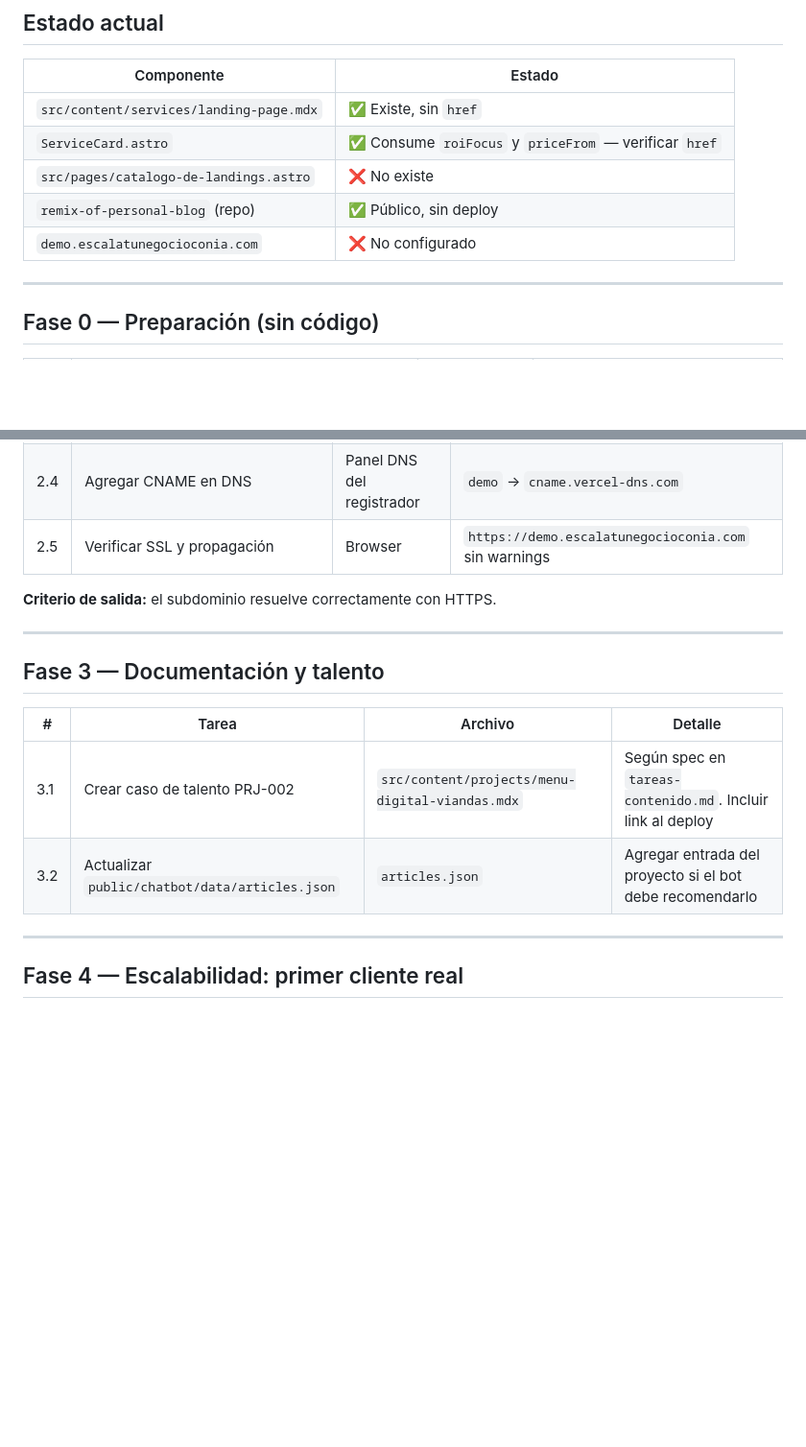
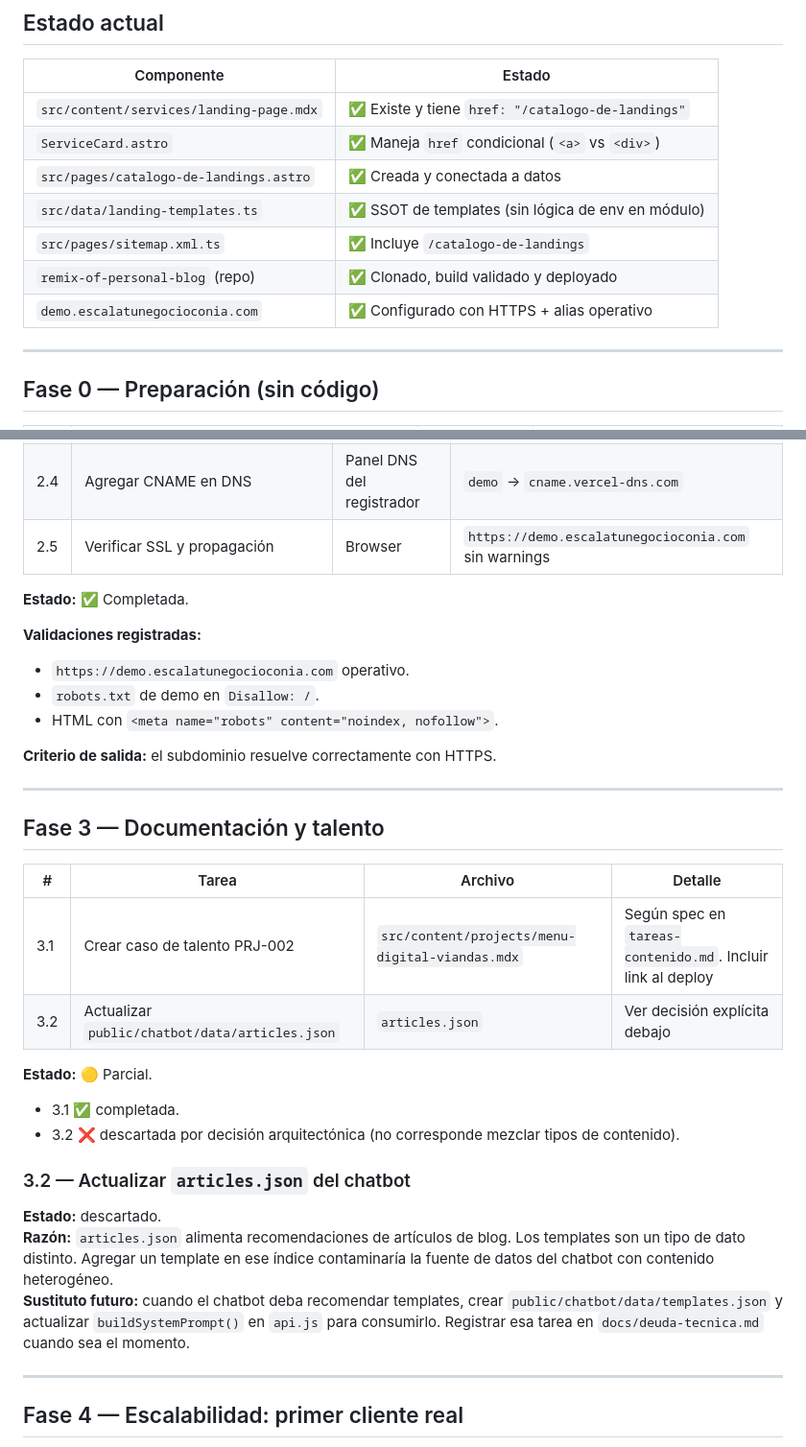
Before and after one commit to Nicolasgh91/portfolio, a Markdown page: tasks/landing-template/roadmap-landing-template.md, 2 parts joined by grey strips. Shown at 96% size. GitHub-like rendering; blank space fills up the shorter version.

Commit message:
roadmap actualizado

```diff
--- a/tasks/landing-template/roadmap-landing-template.md
+++ b/tasks/landing-template/roadmap-landing-template.md
@@ -9,11 +9,13 @@
 
 | Componente | Estado |
 |---|---|
-| `src/content/services/landing-page.mdx` | ✅ Existe, sin `href` |
-| `ServiceCard.astro` | ✅ Consume `roiFocus` y `priceFrom` — verificar `href` |
-| `src/pages/catalogo-de-landings.astro` | ❌ No existe |
-| `remix-of-personal-blog` (repo) | ✅ Público, sin deploy |
-| `demo.escalatunegocioconia.com` | ❌ No configurado |
+| `src/content/services/landing-page.mdx` | ✅ Existe y tiene `href: "/catalogo-de-landings"` |
+| `ServiceCard.astro` | ✅ Maneja `href` condicional (`<a>` vs `<div>`) |
+| `src/pages/catalogo-de-landings.astro` | ✅ Creada y conectada a datos |
+| `src/data/landing-templates.ts` | ✅ SSOT de templates (sin lógica de env en módulo) |
+| `src/pages/sitemap.xml.ts` | ✅ Incluye `/catalogo-de-landings` |
+| `remix-of-personal-blog` (repo) | ✅ Clonado, build validado y deployado |
+| `demo.escalatunegocioconia.com` | ✅ Configurado con HTTPS + alias operativo |
 
 ---
 
@@ -55,6 +67,13 @@
 | 2.4 | Agregar CNAME en DNS | Panel DNS del registrador | `demo` → `cname.vercel-dns.com` |
 | 2.5 | Verificar SSL y propagación | Browser | `https://demo.escalatunegocioconia.com` sin warnings |
 
+**Estado:** ✅ Completada.
+
+**Validaciones registradas:**
+- `https://demo.escalatunegocioconia.com` operativo.
+- `robots.txt` de demo en `Disallow: /`.
+- HTML con `<meta name="robots" content="noindex, nofollow">`.
+
 **Criterio de salida:** el subdominio resuelve correctamente con HTTPS.
 
 ---
@@ -64,7 +83,16 @@
 | # | Tarea | Archivo | Detalle |
 |---|---|---|---|
 | 3.1 | Crear caso de talento PRJ-002 | `src/content/projects/menu-digital-viandas.mdx` | Según spec en `tareas-contenido.md`. Incluir link al deploy |
-| 3.2 | Actualizar `public/chatbot/data/articles.json` | `articles.json` | Agregar entrada del proyecto si el bot debe recomendarlo |
+| 3.2 | Actualizar `public/chatbot/data/articles.json` | `articles.json` | Ver decisión explícita debajo |
+
+**Estado:** 🟡 Parcial.
+- 3.1 ✅ completada.
+- 3.2 ❌ descartada por decisión arquitectónica (no corresponde mezclar tipos de contenido).
+
+### 3.2 — Actualizar `articles.json` del chatbot
+**Estado:** descartado.
+**Razón:** `articles.json` alimenta recomendaciones de artículos de blog. Los templates son un tipo de dato distinto. Agregar un template en ese índice contaminaría la fuente de datos del chatbot con contenido heterogéneo.
+**Sustituto futuro:** cuando el chatbot deba recomendar templates, crear `public/chatbot/data/templates.json` y actualizar `buildSystemPrompt()` en `api.js` para consumirlo. Registrar esa tarea en `docs/deuda-tecnica.md` cuando sea el momento.
 
 ---
 
```
Also changed, not shown: other parts of tasks/landing-template/roadmap-landing-template.md (+12 -2 lines).
